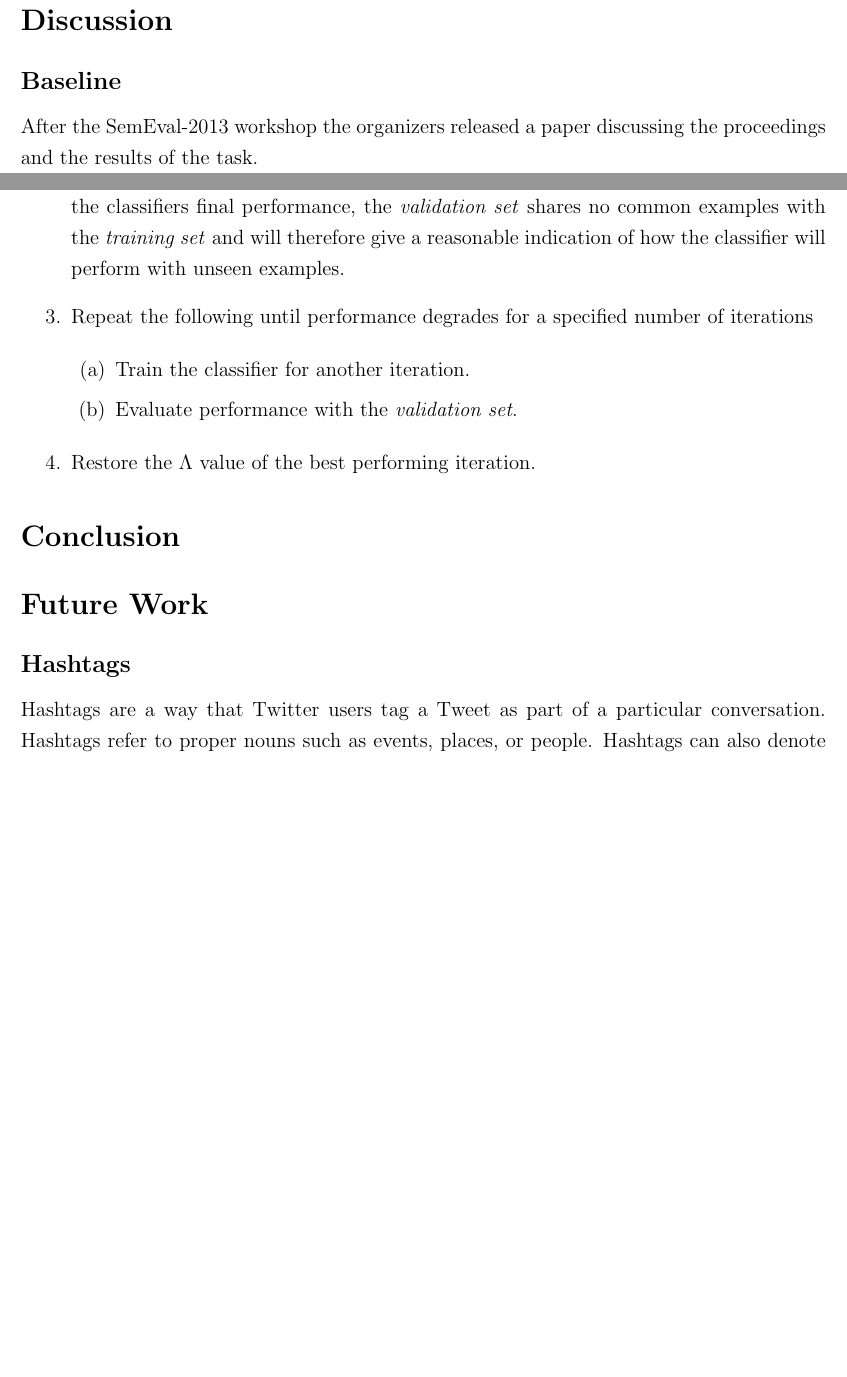
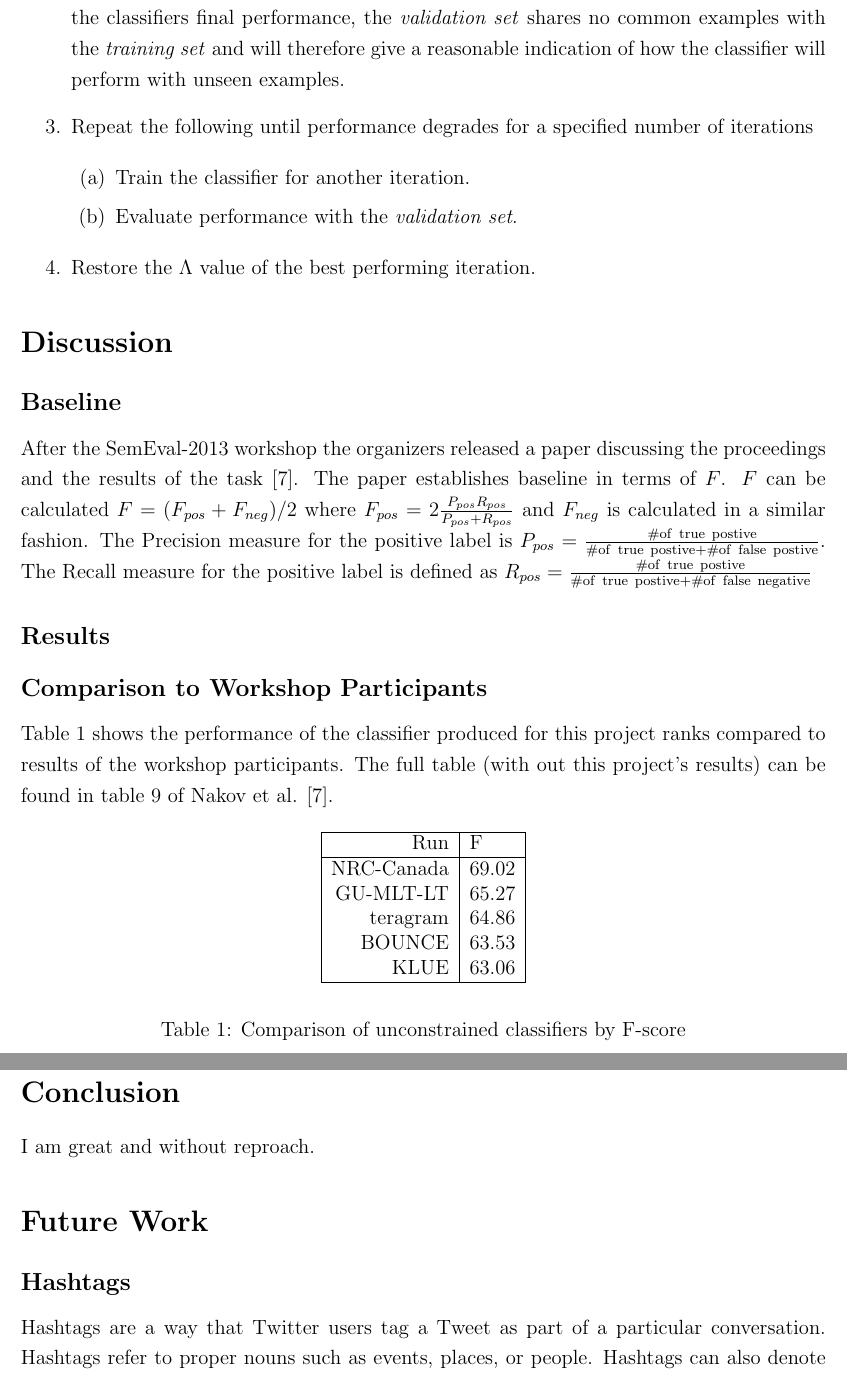
Before and after one commit to hockeybuggy/twitter-sentiment, a LaTeX document (paper/paper.tex): two parts of pages 4 and 5 of 7 before the commit and two parts of pages 5 and 6 of 7 after it, joined at a grey line, cut so that both start at the same text, the shorter picture padded with empty space. Compiled offline with pdfLaTeX.

Commit message:
Wrote a bit for the baseline measure

```diff
--- a/paper/paper.tex
+++ b/paper/paper.tex
@@ -209,15 +217,6 @@ extensive use of the \textit{nltk} (Natural Language Toolkit) library.
 
 \end{enumerate}
 
-\section{Discussion}
-
-\subsection{Baseline}
-
-After the SemEval-2013 workshop the organizers released a paper discussing the
-proceedings and the results of the task.
-
-%TODO
-
 \subsection{Avoiding overfitting}
 
 The implementation created for this project used a validation set during
@@ -252,7 +251,56 @@ procedure was followed:
 
 \end{enumerate}
 
+\section{Discussion}
+
+\subsection{Baseline}
+
+After the SemEval-2013 workshop the organizers released a paper discussing the
+proceedings and the results of the task \cite{Nakov2013}. The paper establishes
+baseline in terms of $F$. $F$ can be calculated $F = (F_{pos} + F_{neg}) / 2$
+where $F_{pos} = 2 \frac{P_{pos}R_{pos}}{P_{pos} + R_{pos}}$ and $F_{neg}$ is
+calculated in a similar fashion. The Precision measure for the positive label
+is $P_{pos} = \frac{\mathrm{\# of\ true\ postive}}{\mathrm{\# of\ true\
+postive} + \mathrm{\# of\ false\ postive} }$. The Recall measure for the
+positive label is defined as $R_{pos} = \frac{\mathrm{\# of\ true\
+postive}}{\mathrm{\# of\ true\ postive} + \mathrm{\# of\ false\ negative} }$
+
+%TODO note that my solution is unconstrained
+
+\subsection{Results}
+
+\subsection{Comparison to Workshop Participants}
+
+Table \ref{table:comparison} shows the performance of the classifier produced
+for this project ranks compared to results of the workshop participants. The
+full table (with out this project's results) can be found in table 9 of Nakov
+et al. \cite{Nakov2013}.
+
+\begin{table}[H]
+    \begin{center}
+    \begin{tabular}{|r|l|}
+        \hline
+        Run & F \\
+        \hline
+        NRC-Canada & 69.02 \\
+        GU-MLT-LT  & 65.27 \\
+        teragram   & 64.86 \\
+        BOUNCE     & 63.53 \\
+        KLUE       & 63.06 \\
+        \hline
+    \end{tabular}
+    \end{center}
+    \caption{Comparison of unconstrained classifiers by F-score}
+    \label{table:comparison}
+\end{table}
+
+%TODO finsh table
+
 \section{Conclusion}
+
+I am great and without reproach.
+
+%TODO get a stronger conclusion
 
 \section{Future Work}
 
```
Also changed, not shown: paper/paper.bib (+10 -0 lines), paper/paper.tex (36 more changed lines).
